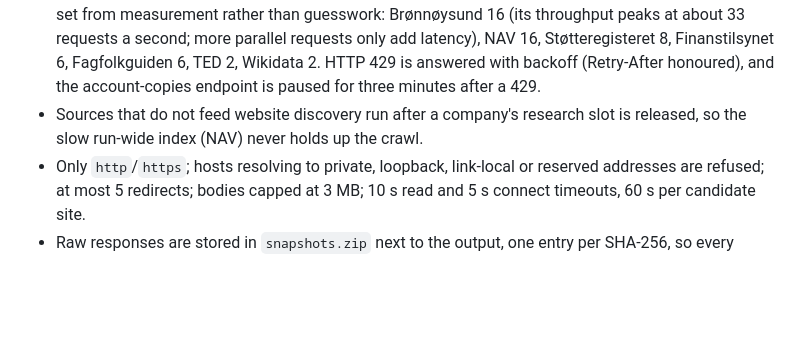
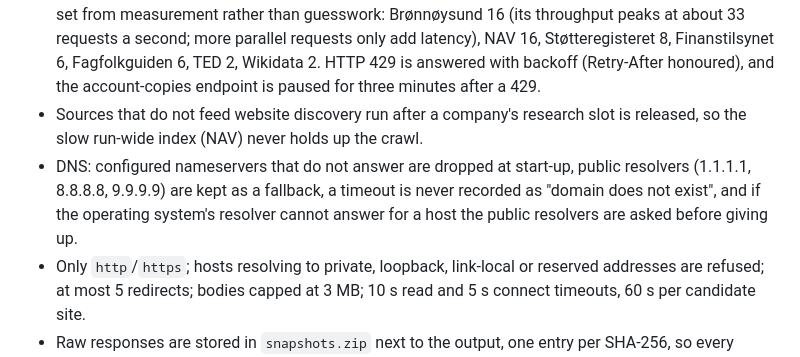
Before and after one commit to RohanGlitched/kildespor, a Markdown page: SOURCES.md, the part around the change. Rendered like a GitHub page; blank space fills up the shorter version.

Commit message:
Docs: DNS behaviour

```diff
--- a/SOURCES.md
+++ b/SOURCES.md
@@ -31,6 +31,10 @@ no paid API, no search-engine scraping, no social-platform scraping. Third-party
   (Retry-After honoured), and the account-copies endpoint is paused for three minutes after a 429.
 - Sources that do not feed website discovery run after a company's research slot is released, so the
   slow run-wide index (NAV) never holds up the crawl.
+- DNS: configured nameservers that do not answer are dropped at start-up, public resolvers (1.1.1.1,
+  8.8.8.8, 9.9.9.9) are kept as a fallback, a timeout is never recorded as "domain does not exist", and
+  if the operating system's resolver cannot answer for a host the public resolvers are asked before
+  giving up.
 - Only `http`/`https`; hosts resolving to private, loopback, link-local or reserved addresses are
   refused; at most 5 redirects; bodies capped at 3 MB; 10 s read and 5 s connect timeouts, 60 s per candidate site.
 - Raw responses are stored in `snapshots.zip` next to the output, one entry per SHA-256, so every
```
